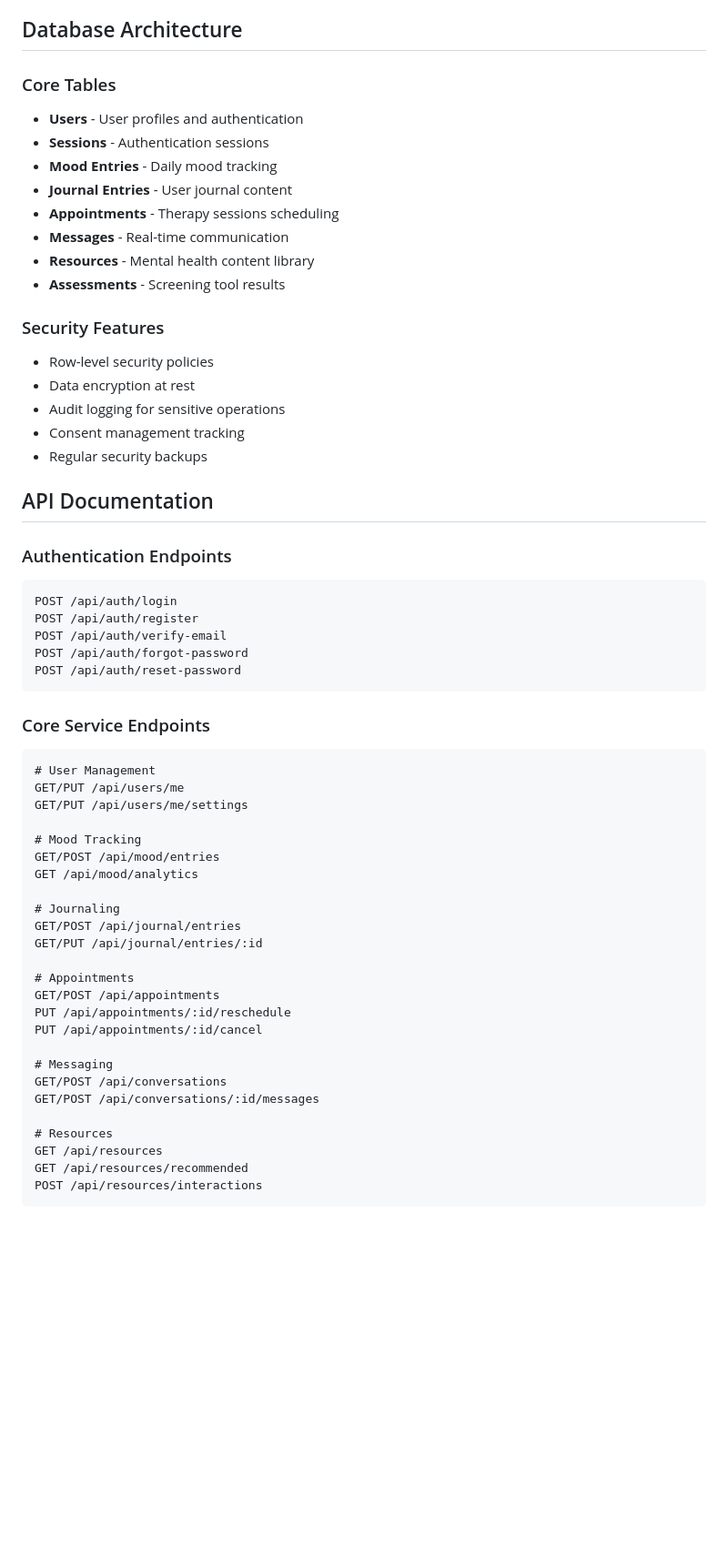
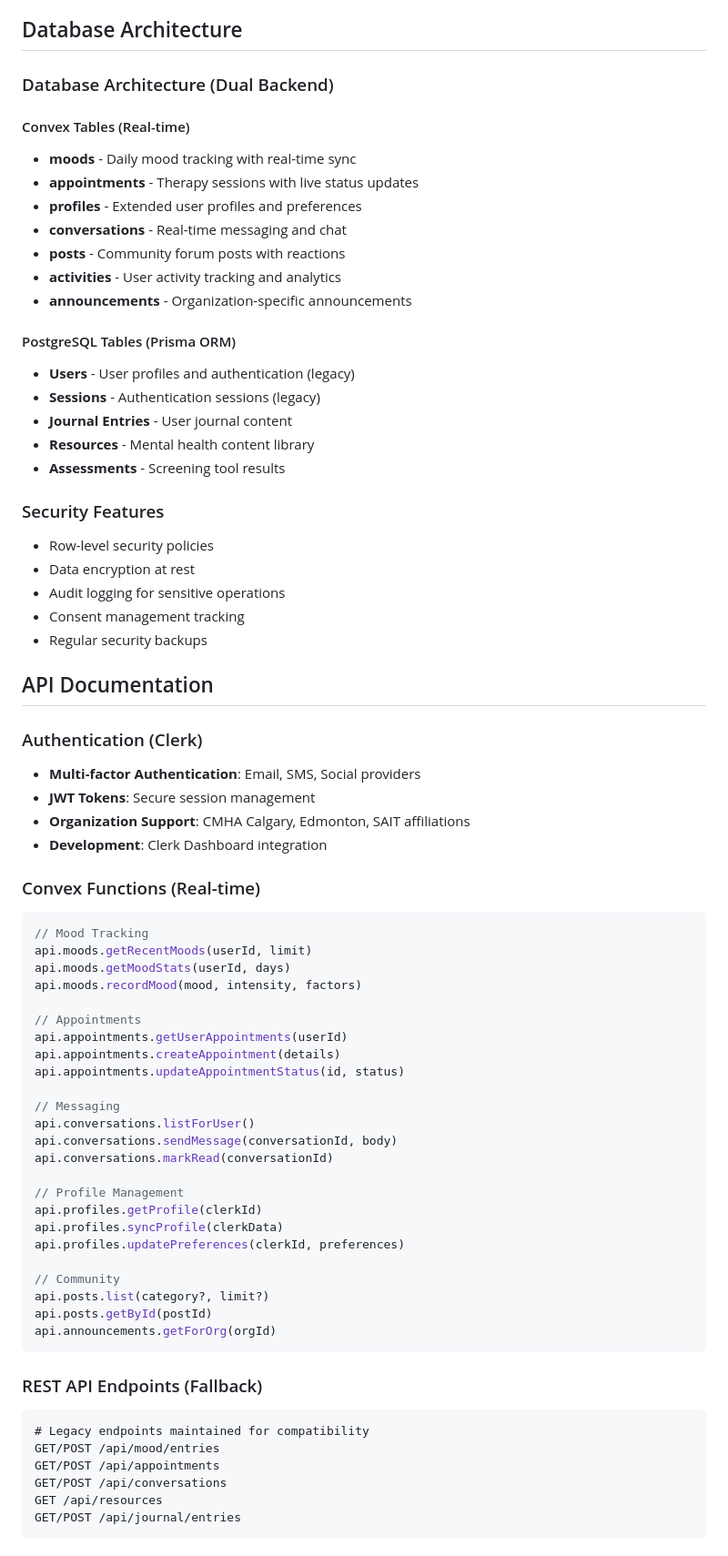
Before and after one commit to RhailynJane/Safespace_Mobile_Integration, a Markdown page: README.md, the part around one of its changes. Shown at 91% size. GitHub-like rendering; blank space fills up the shorter version.

````diff
--- a/README.md
+++ b/README.md
@@ -121,13 +125,21 @@ To make mental health support accessible, personalized, and stigma-free through
 
 ##  Database Architecture
 
-### Core Tables
-- **Users** - User profiles and authentication
-- **Sessions** - Authentication sessions
-- **Mood Entries** - Daily mood tracking
+### Database Architecture (Dual Backend)
+
+#### Convex Tables (Real-time)
+- **moods** - Daily mood tracking with real-time sync
+- **appointments** - Therapy sessions with live status updates
+- **profiles** - Extended user profiles and preferences
+- **conversations** - Real-time messaging and chat
+- **posts** - Community forum posts with reactions
+- **activities** - User activity tracking and analytics
+- **announcements** - Organization-specific announcements
+
+#### PostgreSQL Tables (Prisma ORM)
+- **Users** - User profiles and authentication (legacy)
+- **Sessions** - Authentication sessions (legacy)
 - **Journal Entries** - User journal content
-- **Appointments** - Therapy sessions scheduling
-- **Messages** - Real-time communication
 - **Resources** - Mental health content library
 - **Assessments** - Screening tool results
 
@@ -140,41 +152,47 @@ To make mental health support accessible, personalized, and stigma-free through
 
 ##  API Documentation
 
-### Authentication Endpoints
-```http
-POST /api/auth/login
-POST /api/auth/register
-POST /api/auth/verify-email
-POST /api/auth/forgot-password
-POST /api/auth/reset-password
+### Authentication (Clerk)
+- **Multi-factor Authentication**: Email, SMS, Social providers
+- **JWT Tokens**: Secure session management
+- **Organization Support**: CMHA Calgary, Edmonton, SAIT affiliations
+- **Development**: Clerk Dashboard integration
+
+### Convex Functions (Real-time)
+```typescript
+// Mood Tracking
+api.moods.getRecentMoods(userId, limit)
+api.moods.getMoodStats(userId, days)
+api.moods.recordMood(mood, intensity, factors)
+
+// Appointments
+api.appointments.getUserAppointments(userId)
+api.appointments.createAppointment(details)
+api.appointments.updateAppointmentStatus(id, status)
+
+// Messaging
+api.conversations.listForUser()
+api.conversations.sendMessage(conversationId, body)
+api.conversations.markRead(conversationId)
+
+// Profile Management
+api.profiles.getProfile(clerkId)
+api.profiles.syncProfile(clerkData)
+api.profiles.updatePreferences(clerkId, preferences)
+
+// Community
+api.posts.list(category?, limit?)
+api.posts.getById(postId)
+api.announcements.getForOrg(orgId)
 ```
 
-### Core Service Endpoints
+### REST API Endpoints (Fallback)
 ```http
-# User Management
-GET/PUT /api/users/me
-GET/PUT /api/users/me/settings
-
-# Mood Tracking
+# Legacy endpoints maintained for compatibility
 GET/POST /api/mood/entries
-GET /api/mood/analytics
-
-# Journaling
+GET/POST /api/appointments
+GET/POST /api/conversations
+GET /api/resources
 GET/POST /api/journal/entries
-GET/PUT /api/journal/entries/:id
-
-# Appointments
-GET/POST /api/appointments
-PUT /api/appointments/:id/reschedule
-PUT /api/appointments/:id/cancel
-
-# Messaging
-GET/POST /api/conversations
-GET/POST /api/conversations/:id/messages
-
-# Resources
-GET /api/resources
-GET /api/resources/recommended
-POST /api/resources/interactions
 ```
 
````
Also changed, not shown: other parts of README.md (+113 -30 lines).
